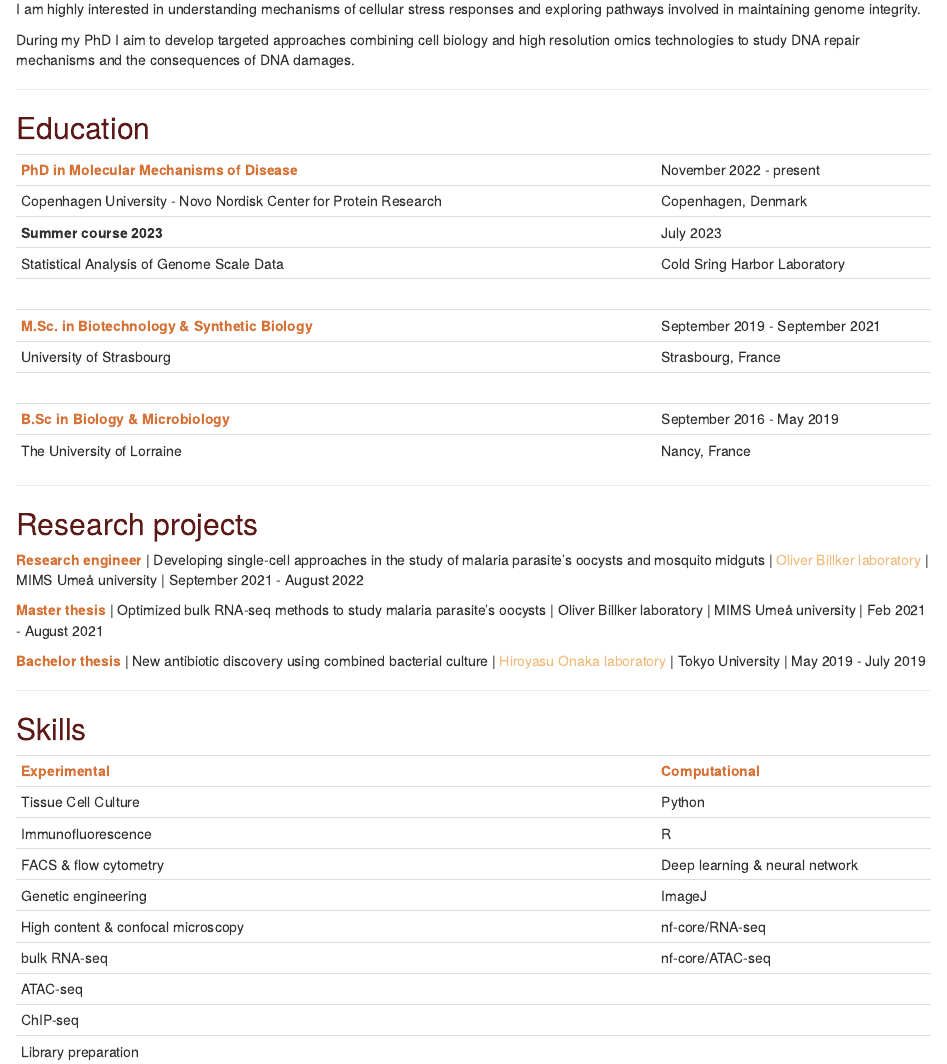
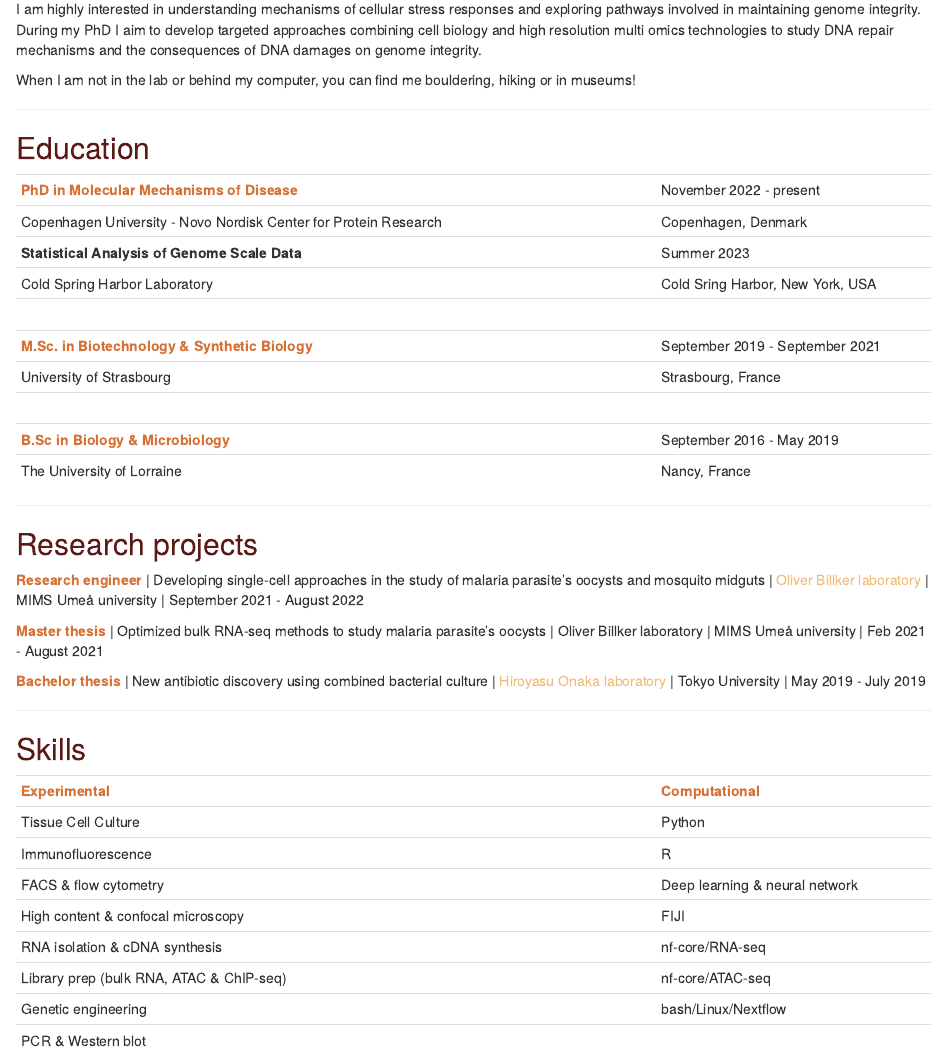
Before and after one commit to louisemorlot/louisemorlot.github.io, an R Markdown document (index.Rmd): the page in a window 1100 px wide, from 180 px down. Rendered offline with R 4.5, knitr and Pandoc, with nearby package versions; drawn as R Markdown's standard HTML page in place of the format the file asks for.

Commit message:
Update text and summer course

```diff
--- a/index.Rmd
+++ b/index.Rmd
@@ -21,8 +21,9 @@ I am a PhD student in the <a href="https://www.cpr.ku.dk/research/proteinsignali
 Copenhagen. I am part of the <a href="https://cphbiosciencephd.org/"><span style="color:  #F1BB7B;">  Copenhagen Bioscience PhD Programme</span></a> and the Molecular Mechanisms of Disease graduate school.
 
 I am highly interested in understanding mechanisms of cellular stress responses and exploring pathways involved in maintaining genome integrity.
+During my PhD I aim to develop targeted approaches combining cell biology and high resolution multi omics technologies to study DNA repair mechanisms and the consequences of DNA damages on genome integrity.
 
-During my PhD I aim to develop targeted approaches combining cell biology and high resolution omics technologies to study DNA repair mechanisms and the consequences of DNA damages.
+When I am not in the lab or behind my computer, you can find me bouldering, hiking or in museums!
 
 ---
 
@@ -31,8 +32,8 @@ During my PhD I aim to develop targeted approaches combining cell biology and hi
 |:------------------------------------------------|:--------------------|
 | **<span style="color:  #D67236;"> PhD in Molecular Mechanisms of Disease</span>** | November 2022 - present |
 Copenhagen University - Novo Nordisk Center for Protein Research | Copenhagen, Denmark |
-| **Summer course 2023** | July 2023 |
-| Statistical Analysis of Genome Scale Data | Cold Sring Harbor Laboratory |
+| **Statistical Analysis of Genome Scale Data** | Summer 2023 |
+| Cold Spring Harbor Laboratory | Cold Sring Harbor, New York, USA |
 |<br>|   |
 | **<span style="color:  #D67236;"> M.Sc. in Biotechnology & Synthetic Biology</span>** | September 2019 - September 2021 |
 |University of Strasbourg | Strasbourg, France |
@@ -62,9 +63,8 @@ Copenhagen University - Novo Nordisk Center for Protein Research | Copenhagen, D
 | Tissue Cell Culture | Python |
 | Immunofluorescence | R |
 | FACS & flow cytometry | Deep learning & neural network |
-| Genetic engineering | ImageJ |
-| High content & confocal microscopy | nf-core/RNA-seq |
-| bulk RNA-seq | nf-core/ATAC-seq |
-| ATAC-seq | |
-| ChIP-seq | |
-| Library preparation | ||
+| High content & confocal microscopy | FIJI |
+| RNA isolation & cDNA synthesis | nf-core/RNA-seq |
+| Library prep (bulk RNA, ATAC & ChIP-seq) | nf-core/ATAC-seq |
+| Genetic engineering | bash/Linux/Nextflow |
+| PCR & Western blot | ||
```
